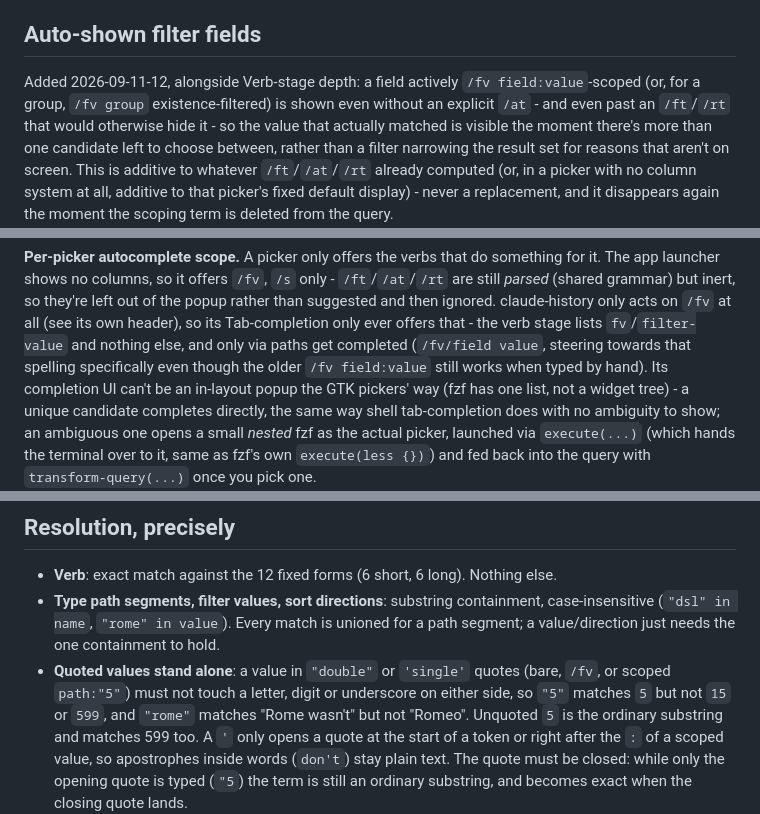
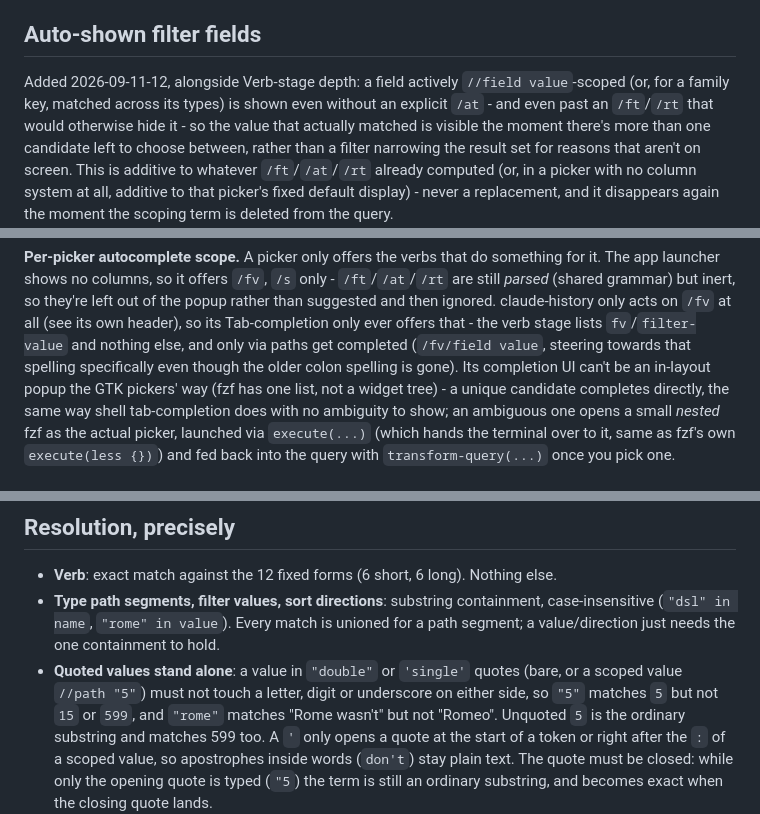
Before and after one commit to baleti/dotfiles, a Markdown page: .config/docs/query-dsl.md, 3 parts joined by grey strips. Rendered like a GitHub page.

```diff
--- a/.config/docs/query-dsl.md
+++ b/.config/docs/query-dsl.md
@@ -957,7 +949,7 @@ extend this into (see the maturity note at the top of Autocompletion).
 ## Auto-shown filter fields
 
 Added 2026-09-11-12, alongside Verb-stage depth: a field actively
-`/fv field:value`-scoped (or, for a group, `/fv group` existence-filtered)
+`//field value`-scoped (or, for a family key, matched across its types)
 is shown even without an explicit `/at` - and even past an `/ft`/`/rt`
 that would otherwise hide it - so the value that actually matched is
 visible the moment there's more than one candidate left to choose between,
@@ -1230,7 +1218,7 @@ then ignored. claude-history only acts on `/fv` at all (see its own
 header), so its Tab-completion only ever offers that - the verb stage
 lists `fv`/`filter-value` and nothing else, and only via paths get
 completed (`/fv/field value`, steering towards that spelling specifically
-even though the older `/fv field:value` still works when typed by hand).
+even though the older colon spelling is gone).
 Its completion UI can't be an in-layout popup the GTK pickers' way (fzf
 has one list, not a widget tree) - a unique candidate completes directly,
 the same way shell tab-completion does with no ambiguity to show; an
@@ -1576,7 +1564,7 @@ back), `launcher/AppLauncher.qml` (single-focus form). Not yet live-tested.
   Every match is unioned for a path segment; a value/direction just needs
   the one containment to hold.
 - **Quoted values stand alone**: a value in `"double"` or `'single'`
-  quotes (bare, `/fv`, or scoped `path:"5"`) must not touch a letter,
+  quotes (bare, or a scoped value `//path "5"`) must not touch a letter,
   digit or underscore on either side, so `"5"` matches `5` but not `15`
   or `599`, and `"rome"` matches "Rome wasn't" but not "Romeo". Unquoted
   `5` is the ordinary substring and matches 599 too. A `'` only opens a
```
Also changed, not shown: other parts of .config/docs/query-dsl.md (+46 -54 lines).
